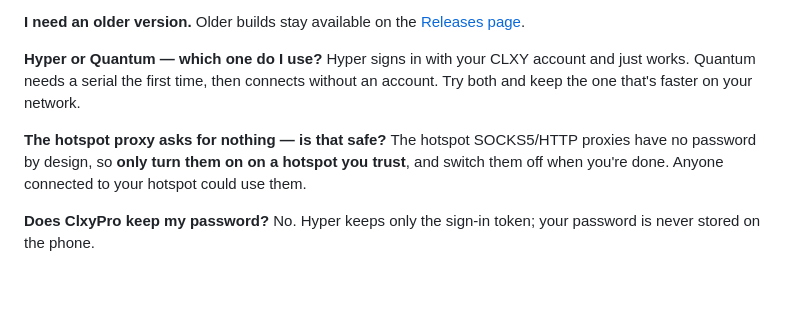
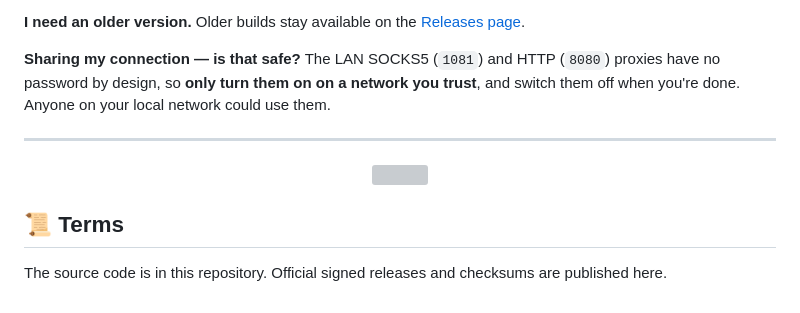
Before and after one commit to ClxybyCloner/ClxyPro, a Markdown page: README.md, the part around one of its changes. GitHub-like rendering; grey boxes are pictures that could not be loaded.

```diff
--- a/README.md
+++ b/README.md
@@ -134,16 +149,15 @@ from it by GitHub Actions.
 **I need an older version.**
 Older builds stay available on the [Releases page](https://github.com/ClxybyCloner/ClxyPro/releases).
 
-**Hyper or Quantum — which one do I use?**
-Hyper signs in with your CLXY account and just works. Quantum needs a serial
-the first time, then connects without an account. Try both and keep the one
-that's faster on your network.
+**Sharing my connection — is that safe?**
+The LAN SOCKS5 (`1081`) and HTTP (`8080`) proxies have no password by design, so **only turn them on on a network you trust**, and switch them off when you're done. Anyone on your local network could use them.
 
-**The hotspot proxy asks for nothing — is that safe?**
-The hotspot SOCKS5/HTTP proxies have no password by design, so **only turn
-them on on a hotspot you trust**, and switch them off when you're done. Anyone
-connected to your hotspot could use them.
+---
 
-**Does ClxyPro keep my password?**
-No. Hyper keeps only the sign-in token; your password is never stored on the
-phone.
+<p align="center">
+  <img src="assets/wave.svg" alt="" width="100%">
+</p>
+
+## 📜 Terms
+
+The source code is in this repository. Official signed releases and checksums are published here.
```
Also changed, not shown: other parts of README.md (+78 -63 lines), README.fa.md (deleted, +0 -142 lines), README_fa.md (added, +174 -0 lines), assets/banner.png (added), 2 other files.
